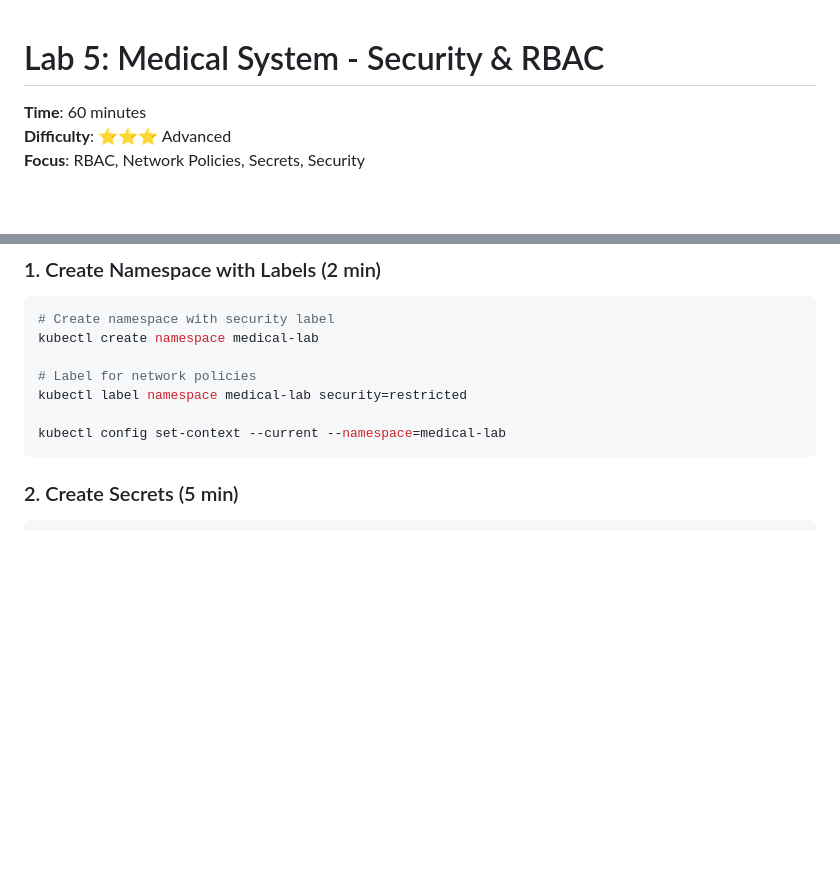
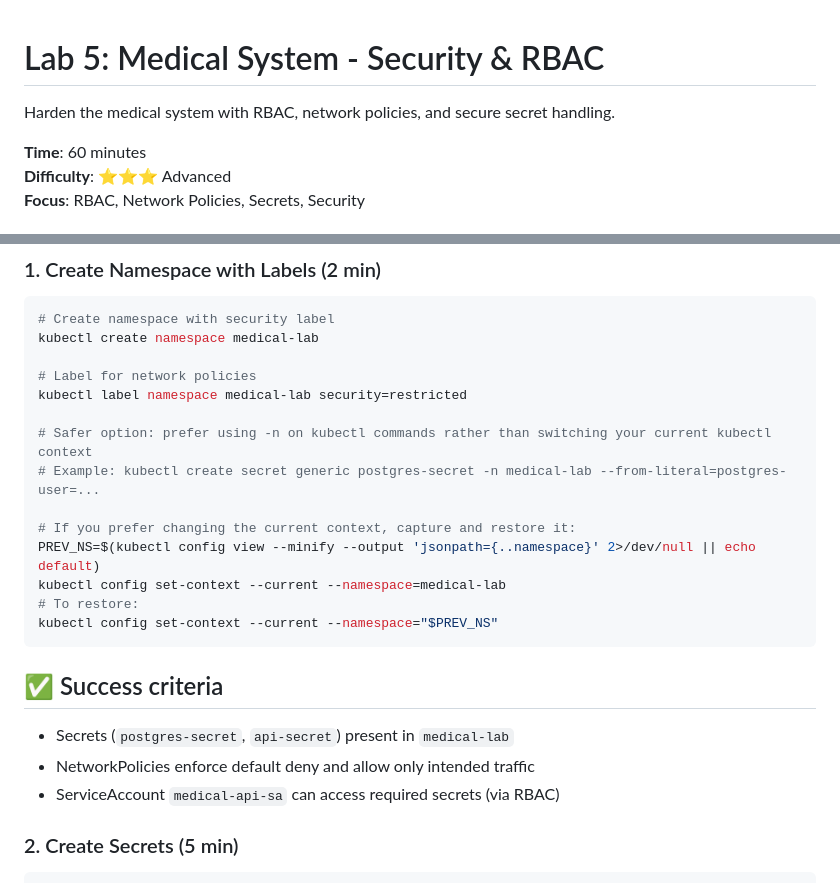
Before and after one commit to temitayocharles/stack-to-k8s, a Markdown page: labs/05-medical-security.md, 2 parts joined by grey strips. GitHub-like rendering; blank space fills up the shorter version.

Commit message:
docs(labs): polish lab 05 (tagline, success criteria, safer namespace guidance)

````diff
--- a/labs/05-medical-security.md
+++ b/labs/05-medical-security.md
@@ -1,4 +1,5 @@
 # Lab 5: Medical System - Security & RBAC
+Harden the medical system with RBAC, network policies, and secure secret handling.
 
 **Time**: 60 minutes
 **Difficulty**: ⭐⭐⭐ Advanced
@@ -56,8 +57,21 @@ kubectl create namespace medical-lab
 # Label for network policies
 kubectl label namespace medical-lab security=restricted
 
+# Safer option: prefer using -n on kubectl commands rather than switching your current kubectl context
+# Example: kubectl create secret generic postgres-secret -n medical-lab --from-literal=postgres-user=...
+
+# If you prefer changing the current context, capture and restore it:
+PREV_NS=$(kubectl config view --minify --output 'jsonpath={..namespace}' 2>/dev/null || echo default)
 kubectl config set-context --current --namespace=medical-lab
+# To restore:
+kubectl config set-context --current --namespace="$PREV_NS"
 ```
+
+## ✅ Success criteria
+
+- Secrets (`postgres-secret`, `api-secret`) present in `medical-lab`
+- NetworkPolicies enforce default deny and allow only intended traffic
+- ServiceAccount `medical-api-sa` can access required secrets (via RBAC)
 
 ### 2. Create Secrets (5 min)
 
````
